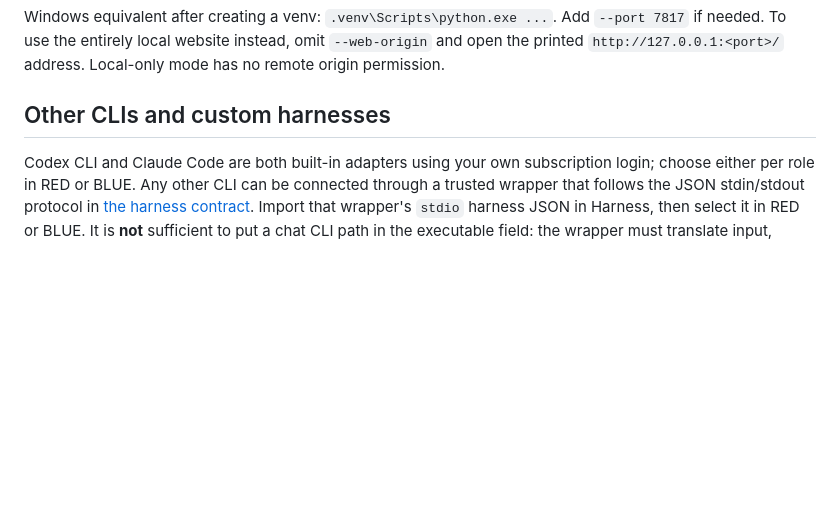
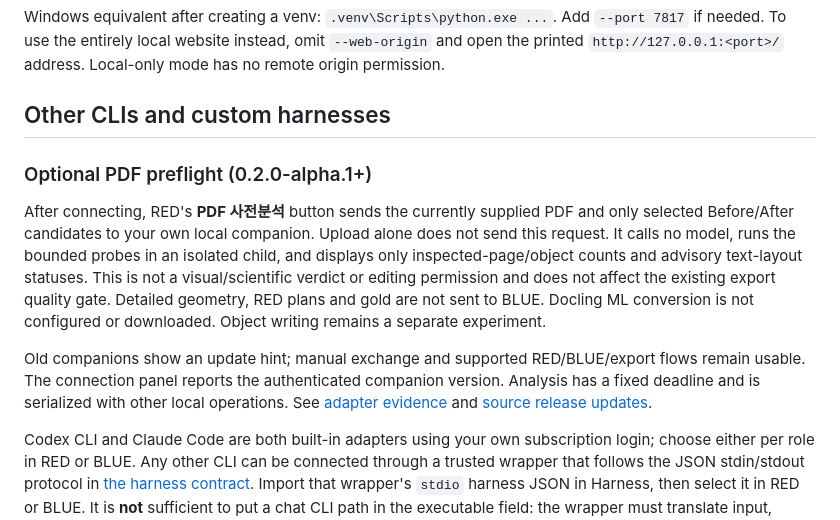
Before and after one commit to Shinick-Han/falsify-workbench, a Markdown page: docs/local-companion.md, the part around the change. Rendered like a GitHub page; blank space fills up the shorter version.

Commit message:
Document the shipped advisory PDF preflight and release boundaries

```diff
--- a/docs/local-companion.md
+++ b/docs/local-companion.md
@@ -68,6 +68,18 @@ Windows equivalent after creating a venv: `.venv\Scripts\python.exe ...`. Add `-
 
 ## Other CLIs and custom harnesses
 
+### Optional PDF preflight (0.2.0-alpha.1+)
+
+After connecting, RED's **PDF 사전분석** button sends the currently supplied PDF and only selected Before/After candidates to
+your own local companion. Upload alone does not send this request. It calls no model, runs the bounded probes in an isolated
+child, and displays only inspected-page/object counts and advisory text-layout statuses. This is not a visual/scientific verdict
+or editing permission and does not affect the existing export quality gate. Detailed geometry, RED plans and gold are not sent
+to BLUE. Docling ML conversion is not configured or downloaded. Object writing remains a separate experiment.
+
+Old companions show an update hint; manual exchange and supported RED/BLUE/export flows remain usable. The connection panel
+reports the authenticated companion version. Analysis has a fixed deadline and is serialized with other local operations.
+See [adapter evidence](pdf-adapter-experiments.md) and [source release updates](releases.md).
+
 Codex CLI and Claude Code are both built-in adapters using your own subscription login; choose either per role in RED or BLUE. Any other CLI can be connected through a trusted wrapper that follows the JSON stdin/stdout protocol in [the harness contract](harness-contract.md). Import that wrapper's `stdio` harness JSON in Harness, then select it in RED or BLUE. It is **not** sufficient to put a chat CLI path in the executable field: the wrapper must translate input, invoke the CLI using your own subscription login, validate and return only the requested JSON object, without mixing logs into stdout.
 
 No account keys belong in the website, harness JSON, GitHub or the execution ledger. A wrapper may use its CLI's local authentication stores. The minimal stdio environment does not automatically pass all home/config variables; wrappers must resolve their own CLI configuration explicitly. Trusted custom code can access your files/network and incur costs; it is not OS-isolated or guaranteed to enforce internal call budgets. The included `app/examples/stdio_harness.py` intentionally abstains and is a protocol example, not a model implementation.
```
Also changed, not shown: docs/pdf-adapter-experiments.md (+7 -3 lines).
